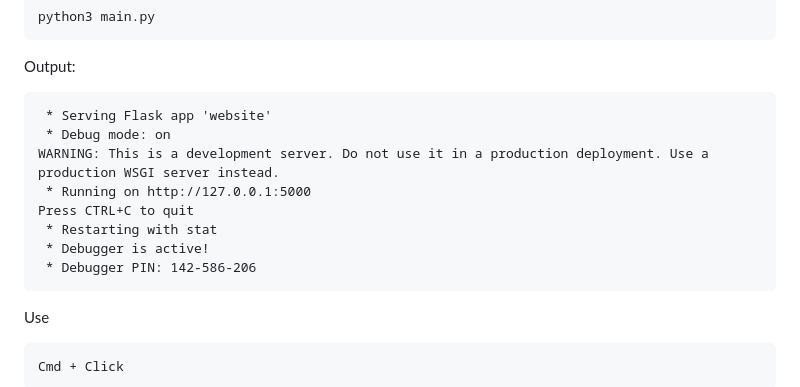
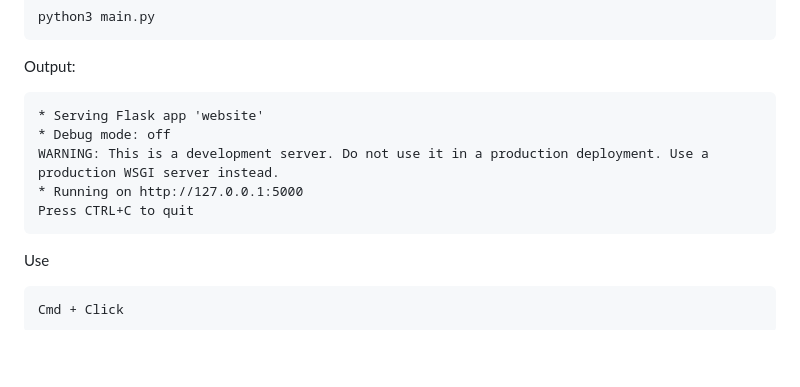
Before and after one commit to SHA-15/M602-Carbon-Footprint-Monitoring-Tool, a Markdown page: README.md, the part around the change. Drawn GitHub-style; blank space fills up the shorter version.

````diff
--- a/README.md
+++ b/README.md
@@ -48,14 +48,11 @@ python3 main.py
 
 Output:
 ```
- * Serving Flask app 'website'
- * Debug mode: on
+* Serving Flask app 'website'
+* Debug mode: off
 WARNING: This is a development server. Do not use it in a production deployment. Use a production WSGI server instead.
- * Running on http://127.0.0.1:5000
+* Running on http://127.0.0.1:5000
 Press CTRL+C to quit
- * Restarting with stat
- * Debugger is active!
- * Debugger PIN: 142-586-206
 ```
 
 Use
````
